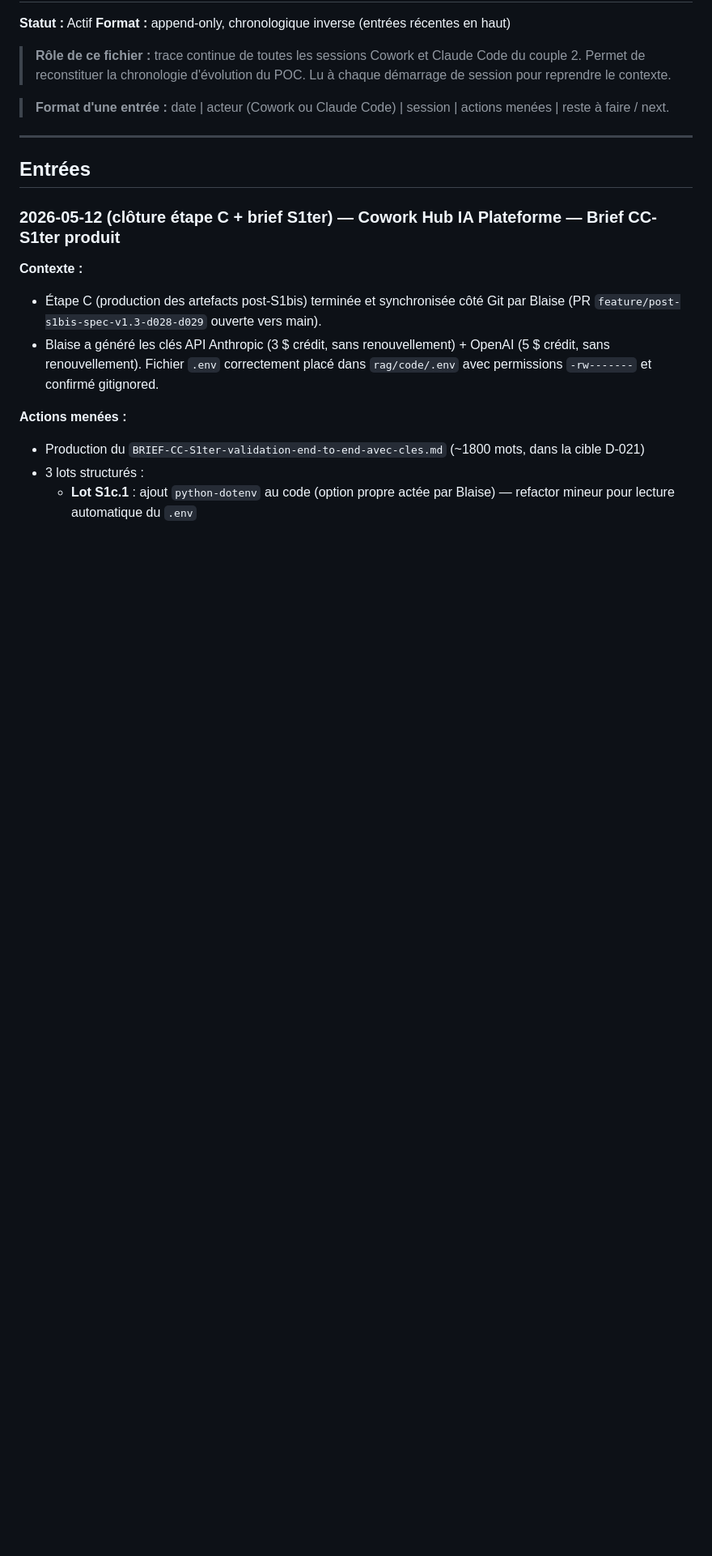
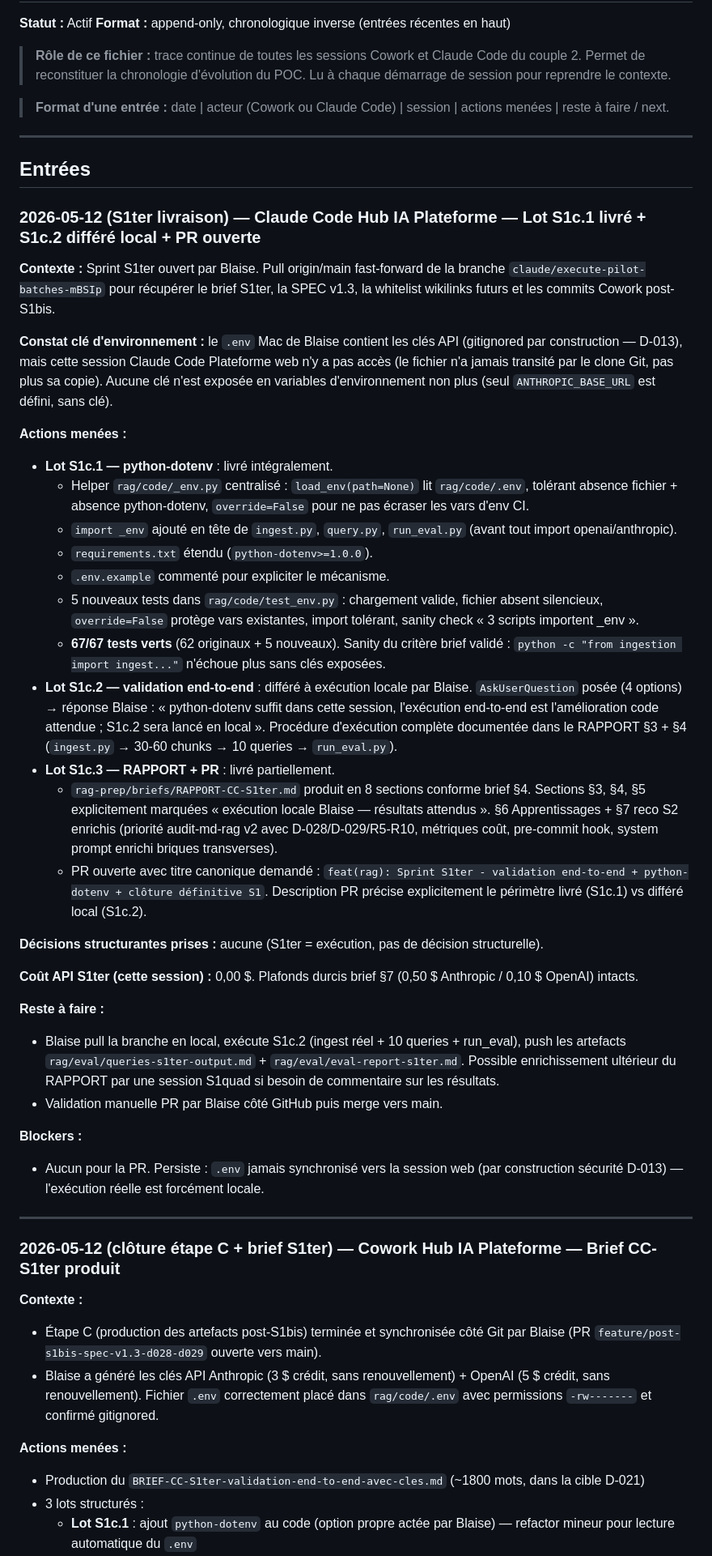
Before and after one commit to LumenBot/hub-ia, a Markdown page: rag-prep/JOURNAL-POC-RAG.md, the part around the change. Shown at 81% size. Drawn GitHub-style; blank space fills up the shorter version.

```diff
--- a/rag-prep/JOURNAL-POC-RAG.md
+++ b/rag-prep/JOURNAL-POC-RAG.md
@@ -10,6 +10,39 @@
 ---
 
 ## Entrées
+
+### 2026-05-12 (S1ter livraison) — Claude Code Hub IA Plateforme — Lot S1c.1 livré + S1c.2 différé local + PR ouverte
+
+**Contexte :** Sprint S1ter ouvert par Blaise. Pull origin/main fast-forward de la branche `claude/execute-pilot-batches-mBSIp` pour récupérer le brief S1ter, la SPEC v1.3, la whitelist wikilinks futurs et les commits Cowork post-S1bis.
+
+**Constat clé d'environnement :** le `.env` Mac de Blaise contient les clés API (gitignored par construction — D-013), mais cette session Claude Code Plateforme web n'y a pas accès (le fichier n'a jamais transité par le clone Git, pas plus sa copie). Aucune clé n'est exposée en variables d'environnement non plus (seul `ANTHROPIC_BASE_URL` est défini, sans clé).
+
+**Actions menées :**
+
+- **Lot S1c.1 — python-dotenv** : livré intégralement.
+  - Helper `rag/code/_env.py` centralisé : `load_env(path=None)` lit `rag/code/.env`, tolérant absence fichier + absence python-dotenv, `override=False` pour ne pas écraser les vars d'env CI.
+  - `import _env` ajouté en tête de `ingest.py`, `query.py`, `run_eval.py` (avant tout import openai/anthropic).
+  - `requirements.txt` étendu (`python-dotenv>=1.0.0`).
+  - `.env.example` commenté pour expliciter le mécanisme.
+  - 5 nouveaux tests dans `rag/code/test_env.py` : chargement valide, fichier absent silencieux, `override=False` protège vars existantes, import tolérant, sanity check « 3 scripts importent _env ».
+  - **67/67 tests verts** (62 originaux + 5 nouveaux). Sanity du critère brief validé : `python -c "from ingestion import ingest..."` n'échoue plus sans clés exposées.
+- **Lot S1c.2 — validation end-to-end** : différé à exécution locale par Blaise. `AskUserQuestion` posée (4 options) → réponse Blaise : « python-dotenv suffit dans cette session, l'exécution end-to-end est l'amélioration code attendue ; S1c.2 sera lancé en local ». Procédure d'exécution complète documentée dans le RAPPORT §3 + §4 (`ingest.py` → 30-60 chunks → 10 queries → `run_eval.py`).
+- **Lot S1c.3 — RAPPORT + PR** : livré partiellement.
+  - `rag-prep/briefs/RAPPORT-CC-S1ter.md` produit en 8 sections conforme brief §4. Sections §3, §4, §5 explicitement marquées « exécution locale Blaise — résultats attendus ». §6 Apprentissages + §7 reco S2 enrichis (priorité audit-md-rag v2 avec D-028/D-029/R5-R10, métriques coût, pre-commit hook, system prompt enrichi briques transverses).
+  - PR ouverte avec titre canonique demandé : `feat(rag): Sprint S1ter - validation end-to-end + python-dotenv + clôture définitive S1`. Description PR précise explicitement le périmètre livré (S1c.1) vs différé local (S1c.2).
+
+**Décisions structurantes prises :** aucune (S1ter = exécution, pas de décision structurelle).
+
+**Coût API S1ter (cette session) :** 0,00 $. Plafonds durcis brief §7 (0,50 $ Anthropic / 0,10 $ OpenAI) intacts.
+
+**Reste à faire :**
+- Blaise pull la branche en local, exécute S1c.2 (ingest réel + 10 queries + run_eval), push les artefacts `rag/eval/queries-s1ter-output.md` + `rag/eval/eval-report-s1ter.md`. Possible enrichissement ultérieur du RAPPORT par une session S1quad si besoin de commentaire sur les résultats.
+- Validation manuelle PR par Blaise côté GitHub puis merge vers main.
+
+**Blockers :**
+- Aucun pour la PR. Persiste : `.env` jamais synchronisé vers la session web (par construction sécurité D-013) — l'exécution réelle est forcément locale.
+
+---
 
 ### 2026-05-12 (clôture étape C + brief S1ter) — Cowork Hub IA Plateforme — Brief CC-S1ter produit
 
```
Also changed, not shown: rag-prep/STATUS-RAG.md (+9 -7 lines), rag-prep/briefs/RAPPORT-CC-S1ter.md (added, +245 -0 lines).
